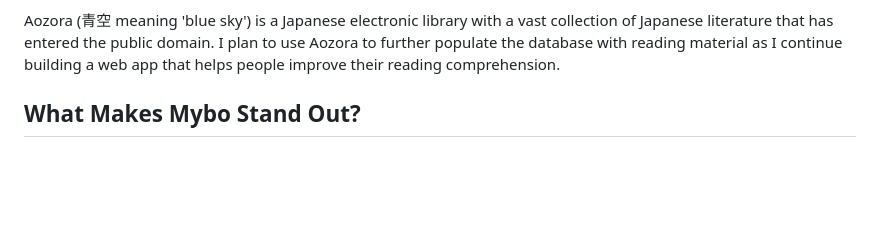
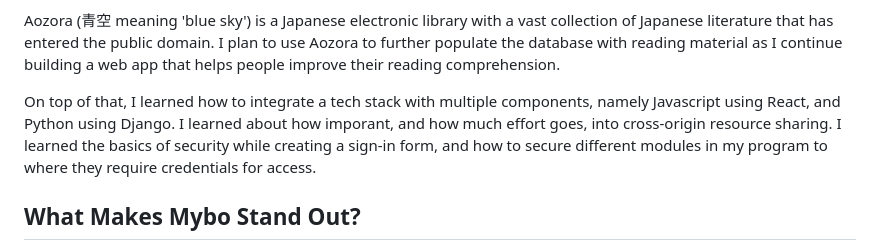
Before and after one commit to dreadxscott/Mybo, a Markdown page: README.md, the part around the change. Rendered like a GitHub page; blank space fills up the shorter version.

```diff
--- a/README.md
+++ b/README.md
@@ -52,6 +52,9 @@ While making Mybo, I learned quite a bit. I discovered free resources for learni
 </p>
 <p>
 Aozora (青空 meaning 'blue sky') is a Japanese electronic library with a vast collection of Japanese literature that has entered the public domain. I plan to use Aozora to further populate the database with reading material as I continue building a web app that helps people improve their reading comprehension.
+</p>
+<p>
+  On top of that, I learned how to integrate a tech stack with multiple components, namely Javascript using React, and Python using Django. I learned about how imporant, and how much effort goes, into cross-origin resource sharing. I learned the basics of security while creating a sign-in form, and how to secure different modules in my program to where they require credentials for access.
 </p>
 
 <h2>What Makes Mybo Stand Out?</h2>
```
